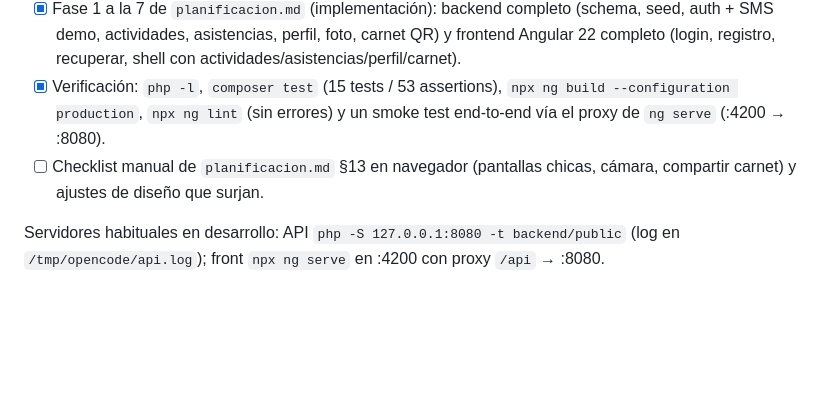
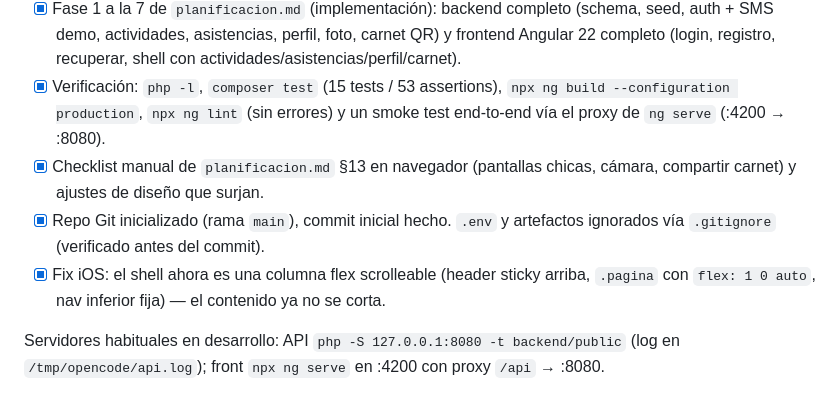
Before and after one commit to oscale05/app-web-polideportivos-ma, a Markdown page: Agents.md, the part around the change. Rendered like a GitHub page; blank space fills up the shorter version.

Commit message:
docs: actualiza estado (repo inicializado, fix scroll iOS)

```diff
--- a/Agents.md
+++ b/Agents.md
@@ -195,8 +195,12 @@ Al delegar: siempre incluir en el prompt la ruta de este `Agents.md` y el alcanc
 - [x] Verificación: `php -l`, `composer test` (15 tests / 53 assertions), `npx ng build
       --configuration production`, `npx ng lint` (sin errores) y un smoke test end-to-end
       vía el proxy de `ng serve` (:4200 → :8080).
-- [ ] Checklist manual de `planificacion.md` §13 en navegador (pantallas chicas, cámara,
+- [x] Checklist manual de `planificacion.md` §13 en navegador (pantallas chicas, cámara,
       compartir carnet) y ajustes de diseño que surjan.
+- [x] Repo Git inicializado (rama `main`), commit inicial hecho. `.env` y artefactos
+      ignorados vía `.gitignore` (verificado antes del commit).
+- [x] Fix iOS: el shell ahora es una columna flex scrolleable (header sticky arriba,
+      `.pagina` con `flex: 1 0 auto`, nav inferior fija) — el contenido ya no se corta.
 
 Servidores habituales en desarrollo: API `php -S 127.0.0.1:8080 -t backend/public`
 (log en `/tmp/opencode/api.log`); front `npx ng serve` en :4200 con proxy `/api` → :8080.
```
